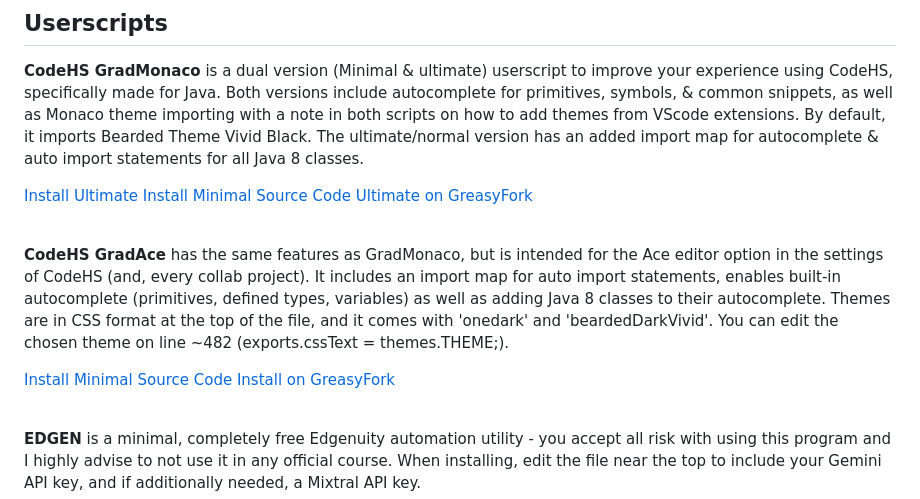
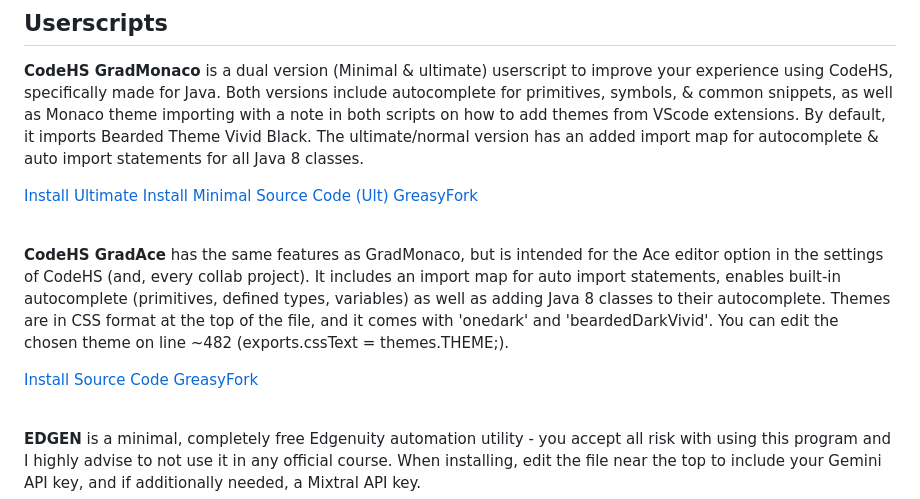
Before and after one commit to GavinGoGaming/Devmarklet, a Markdown page: README.md, the part around the change. Rendered like a GitHub page.

```diff
--- a/README.md
+++ b/README.md
@@ -7,15 +7,15 @@ A useful repo if bookmarklets made by developers for developers.
 [Install Ultimate](https://www.tampermonkey.net/script_installation.php#url=https://github.com/GavinGoGaming/Devmarklet/raw/refs/heads/main/codehs-monaco-plus/userscript.js)
 [Install Minimal](https://www.tampermonkey.net/script_installation.php#url=https://github.com/GavinGoGaming/Devmarklet/raw/refs/heads/main/codehs-monaco-plus/userscript.min.js)
 [Source Code](https://github.com/GavinGoGaming/Devmarklet/tree/main/codehs-monaco-plus)
-[Ultimate on GreasyFork](https://greasyfork.org/en/scripts/600109-codehs-gradmonaco)
+[(Ult) GreasyFork](https://greasyfork.org/en/scripts/600109-codehs-gradmonaco)
 
 <br/>
 
 **CodeHS GradAce** has the same features as GradMonaco, but is intended for the Ace editor option in the settings of CodeHS (and, every collab project). It includes an import map for auto import statements, enables built-in autocomplete (primitives, defined types, variables) as well as adding Java 8 classes to their autocomplete. Themes are in CSS format at the top of the file, and it comes with 'onedark' and 'beardedDarkVivid'. You can edit the chosen theme on line ~482 (exports.cssText = themes.THEME;).
 
-[Install Minimal](https://www.tampermonkey.net/script_installation.php#url=https://github.com/GavinGoGaming/Devmarklet/raw/refs/heads/main/codehs-ace-plus/userscript.js)
+[Install](https://www.tampermonkey.net/script_installation.php#url=https://github.com/GavinGoGaming/Devmarklet/raw/refs/heads/main/codehs-ace-plus/userscript.js)
 [Source Code](https://github.com/GavinGoGaming/Devmarklet/tree/main/codehs-ace-plus)
-[Install on GreasyFork](https://greasyfork.org/en/scripts/600108-codehs-gradace)
+[GreasyFork](https://greasyfork.org/en/scripts/600108-codehs-gradace)
 
 <br/>
 
```
